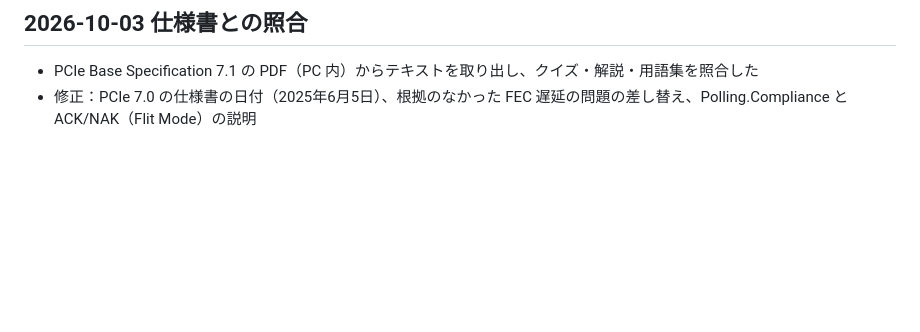
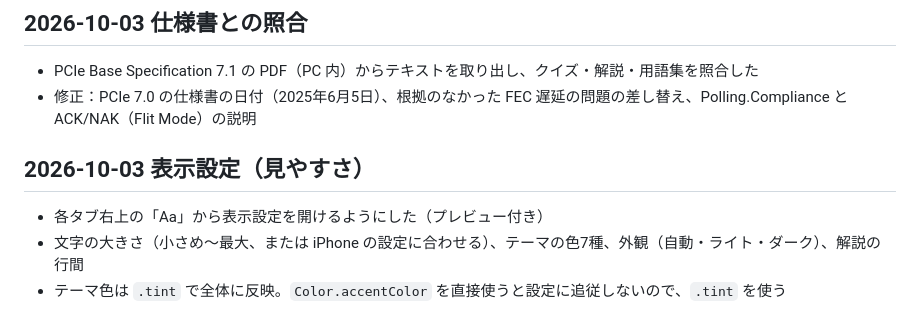
Before and after one commit to marugenyori/pcie_study, a Markdown page: docs/DEVELOPMENT_LOG.md, the part around the change. Rendered like a GitHub page; blank space fills up the shorter version.

Commit message:
Log display settings in development history
Co-Authored-By: Claude Opus 5.5 <noreply@anthropic.com>

```diff
--- a/docs/DEVELOPMENT_LOG.md
+++ b/docs/DEVELOPMENT_LOG.md
@@ -50,3 +50,9 @@
 
 - PCIe Base Specification 7.1 の PDF（PC 内）からテキストを取り出し、クイズ・解説・用語集を照合した
 - 修正：PCIe 7.0 の仕様書の日付（2025年6月5日）、根拠のなかった FEC 遅延の問題の差し替え、Polling.Compliance と ACK/NAK（Flit Mode）の説明
+
+## 2026-10-03 表示設定（見やすさ）
+
+- 各タブ右上の「Aa」から表示設定を開けるようにした（プレビュー付き）
+- 文字の大きさ（小さめ〜最大、または iPhone の設定に合わせる）、テーマの色7種、外観（自動・ライト・ダーク）、解説の行間
+- テーマ色は `.tint` で全体に反映。`Color.accentColor` を直接使うと設定に追従しないので、`.tint` を使う
```
